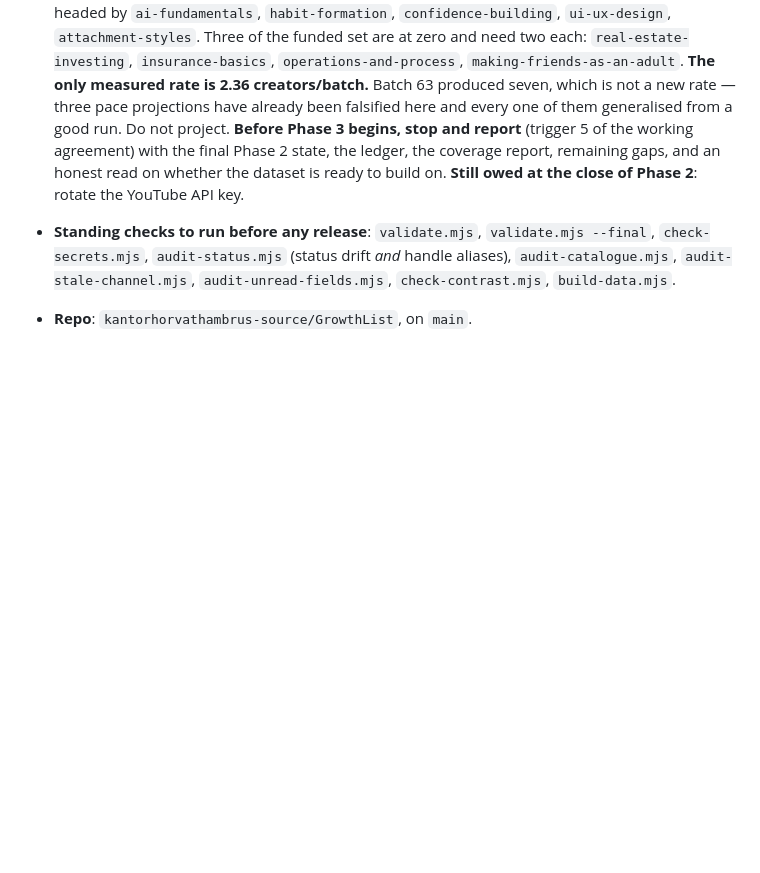
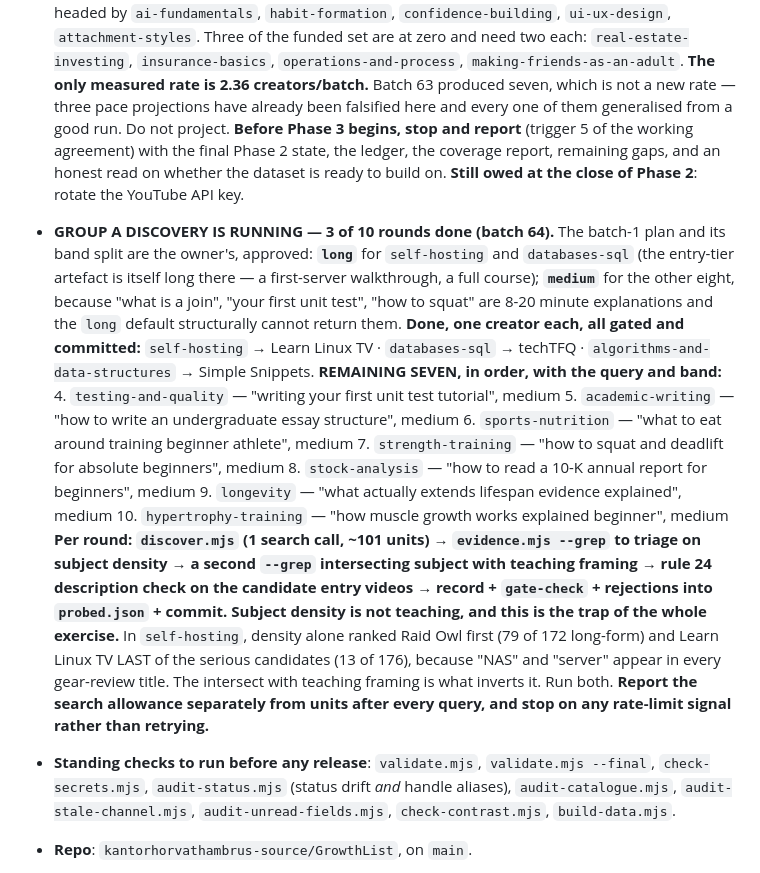
Before and after one commit to kantorhorvathambrus-source/GrowthList, a Markdown page: CLAUDE.md, the part around the change. GitHub-like rendering; blank space fills up the shorter version.

Commit message:
State: group A discovery at 3 of 10, with the remaining seven queries
Recorded so a fresh session can continue without re-deriving the plan:
the band split and its reasoning, the three categories filled, the seven
remaining queries in order with their bands, the per-round procedure, and
the one finding that matters most for the rest of it -- subject density is
not teaching, and density alone would have picked the wrong creator in
round 1.

Co-Authored-By: Claude Opus 5 <noreply@anthropic.com>
Claude-Session: https://claude.ai/code/session_01G5AQJV1p1JftRMgdJYWB8b

```diff
--- a/CLAUDE.md
+++ b/CLAUDE.md
@@ -1030,6 +1030,36 @@ this section first to know exactly where to resume.)*
   report, remaining gaps, and an honest read on whether the dataset is
   ready to build on.
   **Still owed at the close of Phase 2**: rotate the YouTube API key.
+- **GROUP A DISCOVERY IS RUNNING — 3 of 10 rounds done (batch 64).**
+  The batch-1 plan and its band split are the owner's, approved:
+  **`long`** for `self-hosting` and `databases-sql` (the entry-tier
+  artefact is itself long there — a first-server walkthrough, a full
+  course); **`medium`** for the other eight, because "what is a join",
+  "your first unit test", "how to squat" are 8-20 minute explanations and
+  the `long` default structurally cannot return them.
+  **Done, one creator each, all gated and committed:**
+  `self-hosting` → Learn Linux TV · `databases-sql` → techTFQ ·
+  `algorithms-and-data-structures` → Simple Snippets.
+  **REMAINING SEVEN, in order, with the query and band:**
+  4. `testing-and-quality` — "writing your first unit test tutorial", medium
+  5. `academic-writing` — "how to write an undergraduate essay structure", medium
+  6. `sports-nutrition` — "what to eat around training beginner athlete", medium
+  7. `strength-training` — "how to squat and deadlift for absolute beginners", medium
+  8. `stock-analysis` — "how to read a 10-K annual report for beginners", medium
+  9. `longevity` — "what actually extends lifespan evidence explained", medium
+  10. `hypertrophy-training` — "how muscle growth works explained beginner", medium
+  **Per round: `discover.mjs` (1 search call, ~101 units) → `evidence.mjs
+  --grep` to triage on subject density → a second `--grep` intersecting
+  subject with teaching framing → rule 24 description check on the
+  candidate entry videos → record + `gate-check` + rejections into
+  `probed.json` + commit.**
+  **Subject density is not teaching, and this is the trap of the whole
+  exercise.** In `self-hosting`, density alone ranked Raid Owl first (79
+  of 172 long-form) and Learn Linux TV LAST of the serious candidates (13
+  of 176), because "NAS" and "server" appear in every gear-review title.
+  The intersect with teaching framing is what inverts it. Run both.
+  **Report the search allowance separately from units after every query,
+  and stop on any rate-limit signal rather than retrying.**
 - **Standing checks to run before any release**: `validate.mjs`,
   `validate.mjs --final`, `check-secrets.mjs`, `audit-status.mjs`
   (status drift *and* handle aliases), `audit-catalogue.mjs`,
```
